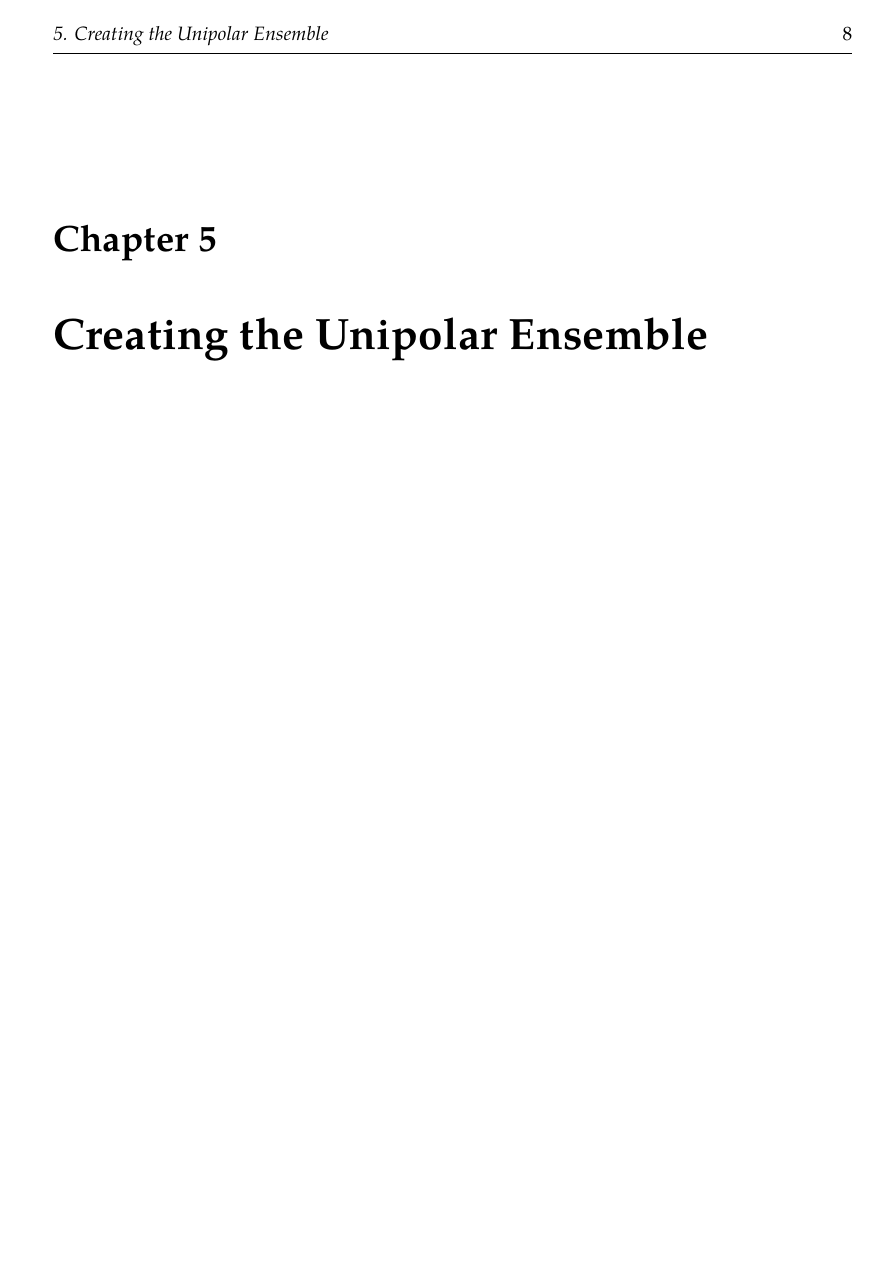
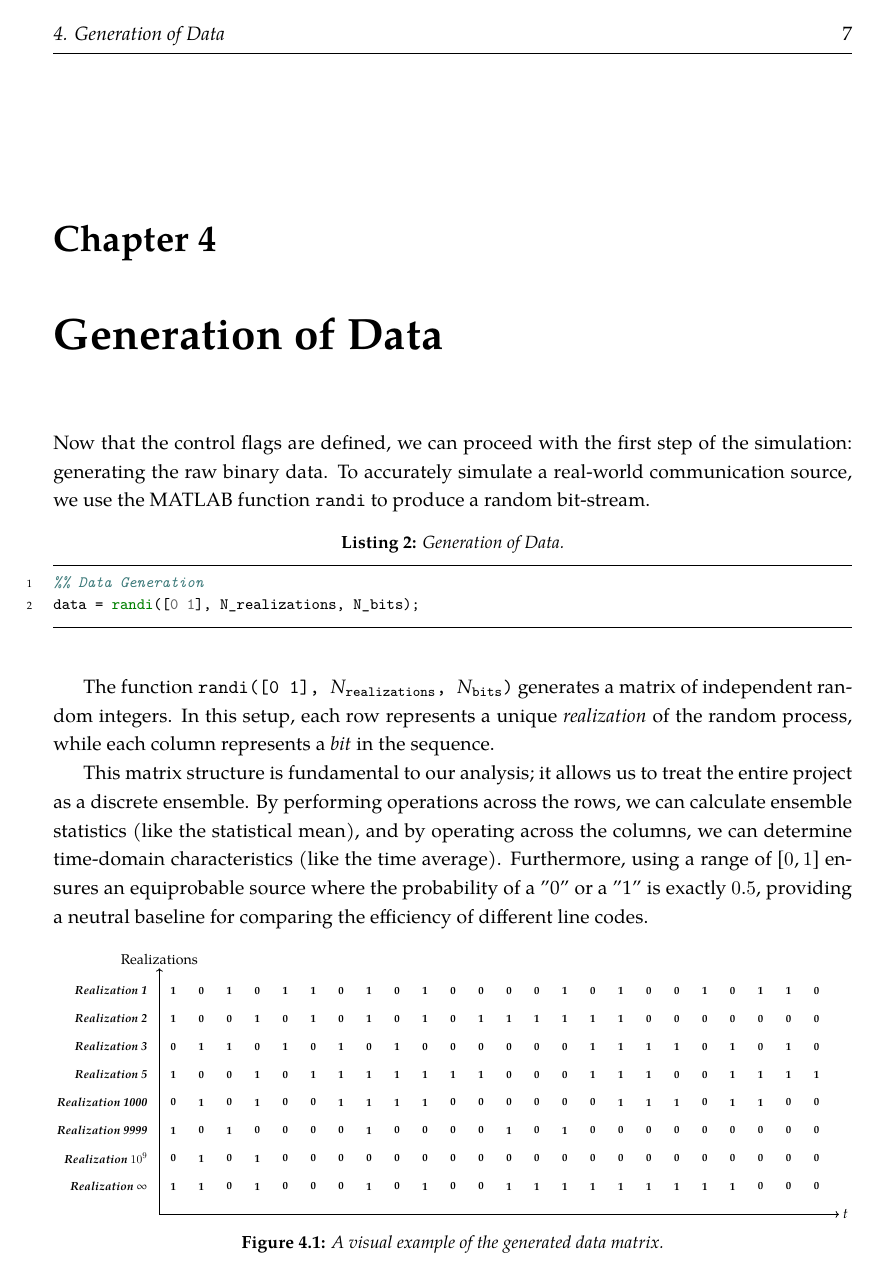
Before and after one commit to naderhany12/Digital_comm_Transceiver, a LaTeX thesis (Report/P2_T01.tex, which reads Report/Chapters/04-Generation-of-Data.tex): page 11 of 23 before the commit and page 10 of 23 after it. Compiled offline with XeLaTeX; a LaTeX package or settings file that is missing is left out.

Commit message:
Finished Generation of Data

```diff
--- a/Report/Chapters/04-Generation-of-Data.tex
+++ b/Report/Chapters/04-Generation-of-Data.tex
@@ -1,2 +1,105 @@
 \chapter[Generation of Data]{Generation of Data}
 \label{cp:generation-of-data}
+
+Now that the control flags are defined, we can proceed with the first step of
+the simulation: generating the raw binary data. To accurately simulate a
+real-world communication source, we use the MATLAB function \texttt{randi} to
+produce a random bit-stream.
+
+\begin{listing}[!htpb]
+    \caption{Generation of Data.}
+    \label{listing:Data-Generation}
+    \begin{minted}{matlab}
+%% Data Generation
+data = randi([0 1], N_realizations, N_bits);
+    \end{minted}
+\end{listing}
+
+The function \texttt{randi([0 1], $N_{\text{realizations}}$,
+    $N_{\text{bits}}$)} generates a matrix of independent random integers. In this
+setup, each row represents a unique \textit{realization} of the random process,
+while each column represents a \textit{bit} in the sequence.
+
+This matrix structure is fundamental to our analysis; it allows us to treat the
+entire project as a discrete ensemble. By performing operations across the
+rows, we can calculate ensemble statistics (like the statistical mean), and by
+operating across the columns, we can determine time-domain characteristics
+(like the time average). Furthermore, using a range of $[0, 1]$ ensures an
+equiprobable source where the probability of a "0" or a "1" is exactly $0.5$,
+providing a neutral baseline for comparing the efficiency of different line
+codes.
+
+\begin{figure}[htbp]
+    \centering
+    \resizebox{\textwidth}{!}{%
+        \begin{tikzpicture}[
+                font=\sffamily,
+                % Added anchor=east to push the text to the left of the specified coordinate
+                label/.style={font=\bfseries\itshape\large, anchor=east},
+                char/.style={font=\bfseries, anchor=center} ]
+
+            % ==============================
+            %          Axes
+            % ==============================
+            % Horizontal Axis (Time)
+            \draw[->, thick] (0.5, 1.0) -- (24.8, 1.0) node[right, font=\Large] {$t$};
+
+            % Vertical Axis (Ensemble / Realizations)
+            \draw[->, thick] (0.5, 1.0) -- (0.5, 9.8) node[above, font=\Large] {Realizations};
+
+            % ==============================
+            %      Realization Rows
+            % ==============================
+
+            % Row 1: Realization 1
+            \node[label] at (0.2, 9) {Realization 1};
+            \foreach \char [count=\i] in {1,0,1,0,1,1,0,1,0,1,0,0,0,0,1,0,1,0,0,1,0,1,1,0} {
+                    \node[char] at (\i*1.0, 9) {\char};
+                }
+
+            % Row 2: Realization 2
+            \node[label] at (0.2, 8) {Realization 2};
+            \foreach \char [count=\i] in {1,0,0,1,0,1,0,1,0,1,0,1,1,1,1,1,1,0,0,0,0,0,0,0} {
+                    \node[char] at (\i*1.0, 8) {\char};
+                }
+
+            % Row 3: Realization 3
+            \node[label] at (0.2, 7) {Realization 3};
+            \foreach \char [count=\i] in {0,1,1,0,1,0,1,0,1,0,0,0,0,0,0,1,1,1,1,0,1,0,1,0} {
+                    \node[char] at (\i*1.0, 7) {\char};
+                }
+
+            % Row 4: Realization 5
+            \node[label] at (0.2, 6) {Realization 5};
+            \foreach \char [count=\i] in {1,0,0,1,0,1,1,1,1,1,1,1,0,0,0,1,1,1,0,0,1,1,1,1} {
+                    \node[char] at (\i*1.0, 6) {\char};
+                }
+
+            % Row 5: Realization 1000
+            \node[label] at (0.2, 5) {Realization 1000};
+            \foreach \char [count=\i] in {0,1,0,1,0,0,1,1,1,1,0,0,0,0,0,0,1,1,1,0,1,1,0,0} {
+                    \node[char] at (\i*1.0, 5) {\char};
+                }
+
+            % Row 6: Realization 9999
+            \node[label] at (0.2, 4) {Realization 9999};
+            \foreach \char [count=\i] in {1,0,1,0,0,0,0,1,0,0,0,0,1,0,1,0,0,0,0,0,0,0,0,0} {
+                    \node[char] at (\i*1.0, 4) {\char};
+                }
+
+            % Row 7: Realization 10^9
+            \node[label] at (0.2, 3) {Realization $10^9$};
+            \foreach \char [count=\i] in {0,1,0,1,0,0,0,0,0,0,0,0,0,0,0,0,0,0,0,0,0,0,0,0} {
+                    \node[char] at (\i*1.0, 3) {\char};
+                }
+
+            % Row 8: Realization infinity
+            \node[label] at (0.2, 2) {Realization $\infty$};
+            \foreach \char [count=\i] in {1,1,0,1,0,0,0,1,0,1,0,0,1,1,1,1,1,1,1,1,1,0,0,0} {
+                    \node[char] at (\i*1.0, 2) {\char};
+                }
+
+        \end{tikzpicture}%
+    }
+    \caption{A visual example of the generated data matrix.}
+\end{figure}
```
Also changed, not shown: Report/Chapters/00-Abstract.tex (+10 -0 lines), Report/IPLeiriaMain.bbl (deleted), Report/IPLeiriaMain.pdf (added), Report/P1_T8.pdf (deleted), Report/P2_T01.pdf (added), Report/P2_T01.tex (renamed from Report/IPLeiriaMain.tex), 42 other files.
